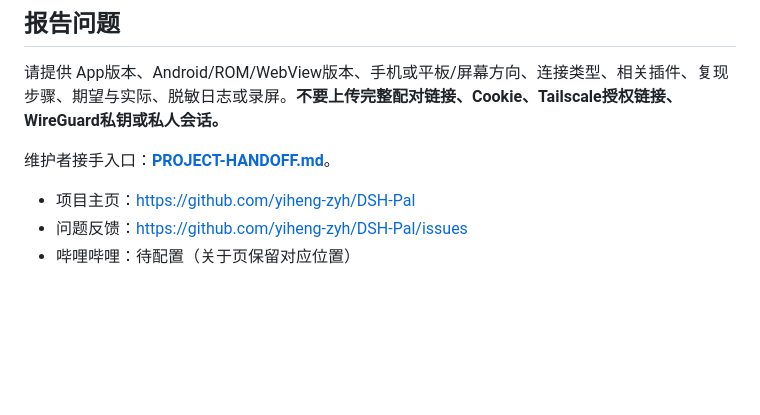
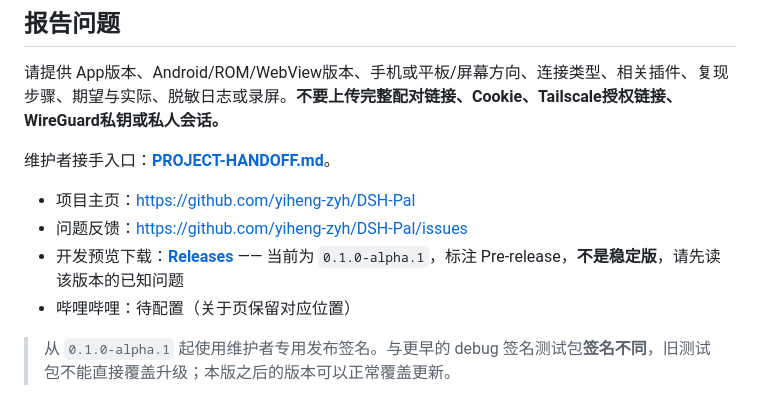
Before and after one commit to yiheng-zyh/DSH-Pal, a Markdown page: README.md, the part around the change. GitHub-like rendering; blank space fills up the shorter version.

Commit message:
README：补充开发预览 Release 下载入口与签名变更说明
仓库已发布首个 Pre-release 0.1.0-alpha.1。README 增加 Releases 入口，并说明该版本起使用专用发布签名、旧 debug 测试包无法直接覆盖升级。

```diff
--- a/README.md
+++ b/README.md
@@ -91,4 +91,7 @@ App 没有内置广告或分析 SDK；所用网络方案仍可能连接 Tailscal
 
 - 项目主页：<https://github.com/yiheng-zyh/DSH-Pal>
 - 问题反馈：<https://github.com/yiheng-zyh/DSH-Pal/issues>
+- 开发预览下载：**[Releases](https://github.com/yiheng-zyh/DSH-Pal/releases)** —— 当前为 `0.1.0-alpha.1`，标注 Pre-release，**不是稳定版**，请先读该版本的已知问题
 - 哔哩哔哩：待配置（关于页保留对应位置）
+
+> 从 `0.1.0-alpha.1` 起使用维护者专用发布签名。与更早的 debug 签名测试包**签名不同**，旧测试包不能直接覆盖升级；本版之后的版本可以正常覆盖更新。
```
